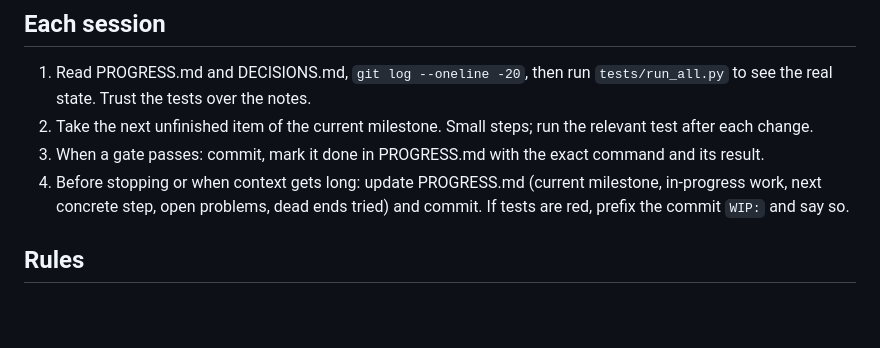
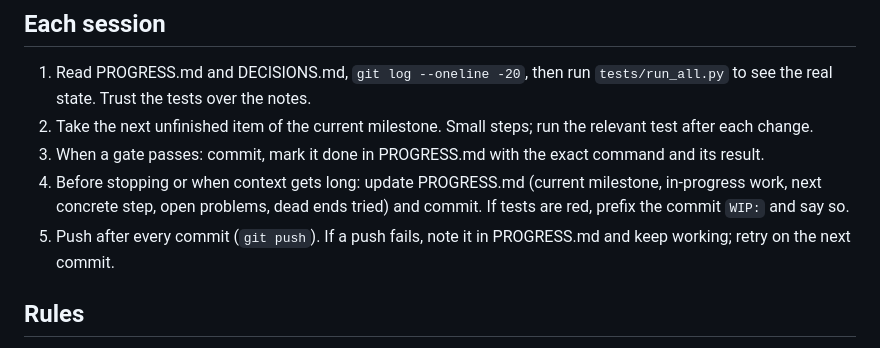
Before and after one commit to alexjhuang/billiard-breaker, a Markdown page: GOAL.md, the part around the change. Drawn GitHub-style; blank space fills up the shorter version.

Commit message:
GOAL: push after every commit

```diff
--- a/GOAL.md
+++ b/GOAL.md
@@ -101,6 +101,8 @@ Small on purpose:
 4. Before stopping or when context gets long: update PROGRESS.md (current
    milestone, in-progress work, next concrete step, open problems, dead ends
    tried) and commit. If tests are red, prefix the commit `WIP:` and say so.
+5. Push after every commit (`git push`). If a push fails, note it in
+   PROGRESS.md and keep working; retry on the next commit.
 
 ## Rules
 - Never weaken, skip, or delete a test to make progress. If a test is wrong,
```
